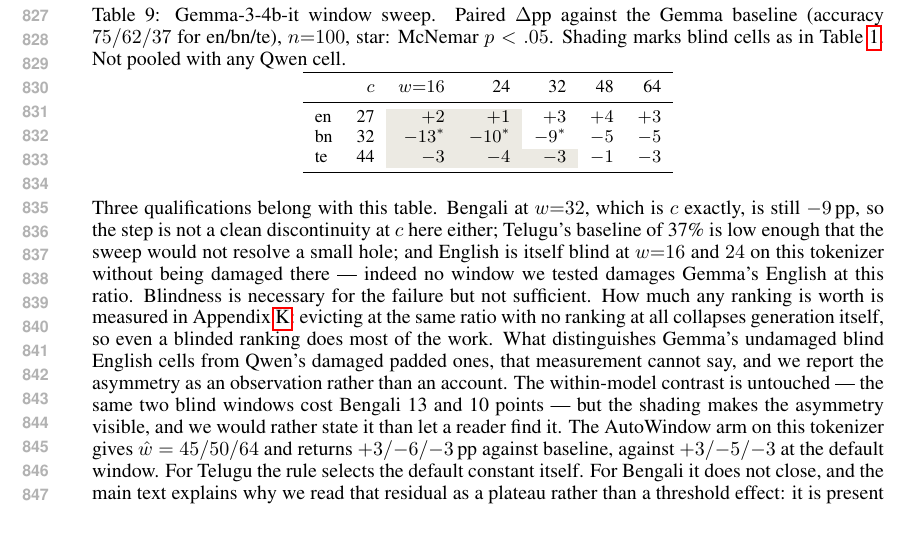
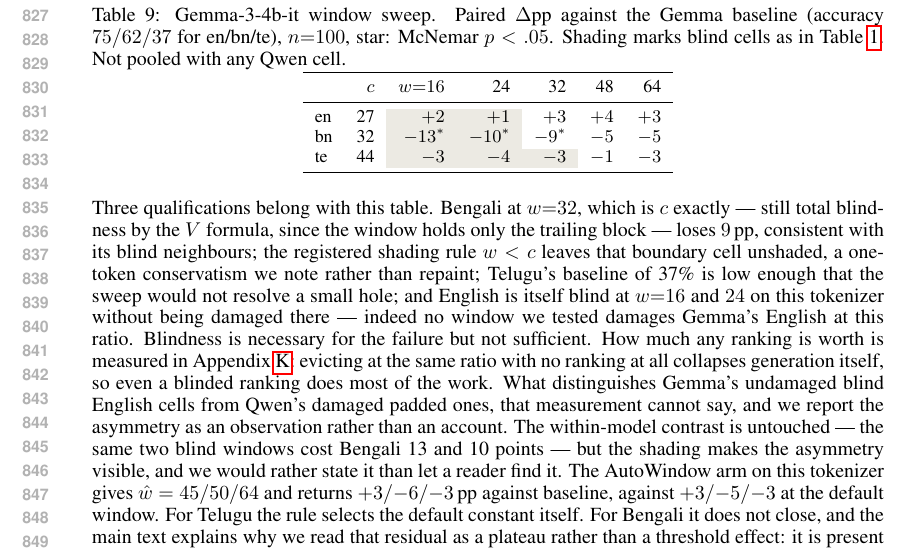
Before and after one commit to Anon2027ICLR/mlkv-iclr2027-supplementary, a LaTeX paper (paper/iclr2027/iclr2027_conference.tex): part of page 16 of 22, cut so that both start at the same text. Compiled offline with pdfLaTeX.

Commit message:
E11: the w=c cell stops being an anomaly and becomes the boundary case
app:gemma read Bengali at w=32 -- which is c exactly -- as evidence against
a clean discontinuity, when the V formula puts that cell at total blindness:
the window holds the trailing block and no question token. Its -9 pp is
consistent with its blind neighbours, not an exception to them. What is
genuinely worth noting is the registered shading rule, w<c, which leaves the
boundary cell unshaded by one token; the paragraph says that instead, and
declines to repaint a rule fixed in advance.

```diff
--- a/paper/iclr2027/iclr2027_conference.tex
+++ b/paper/iclr2027/iclr2027_conference.tex
@@ -1207,8 +1207,11 @@
 \end{table}
 
 Three qualifications belong with this table. Bengali at $w{=}32$, which
-is $c$ exactly, is still $-9$\,pp, so the step is not a clean
-discontinuity at $c$ here either; Telugu's baseline of 37\% is low enough
+is $c$ exactly --- still total blindness by the $V$ formula, since the
+window holds only the trailing block --- loses $9$\,pp, consistent with
+its blind neighbours; the registered shading rule $w<c$ leaves that
+boundary cell unshaded, a one-token conservatism we note rather than
+repaint; Telugu's baseline of 37\% is low enough
 that the sweep would not resolve a small hole; and English is itself
 blind at $w{=}16$ and $24$ on this tokenizer without being damaged
 there --- indeed no window we tested damages Gemma's English at this
```
Also changed, not shown: paper/iclr2027/iclr2027_conference.pdf.
